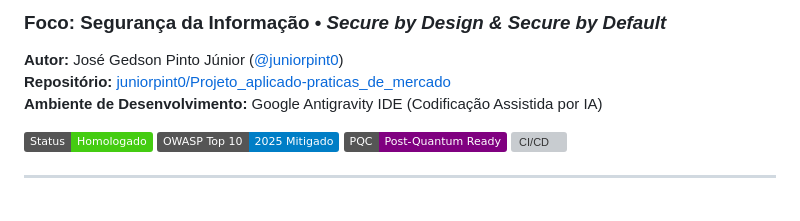
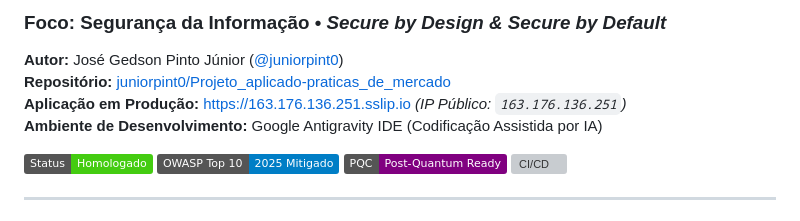
Before and after one commit to juniorpint0/Projeto_aplicado-praticas_de_mercado, a Markdown page: README.md, the part around the change. GitHub-like rendering; badges without logos; grey boxes are pictures that could not be loaded.

Commit message:
docs: adiciona URLs ativas de producao e certificacao HTTPS

```diff
--- a/README.md
+++ b/README.md
@@ -3,6 +3,7 @@
 
 **Autor:** José Gedson Pinto Júnior ([@juniorpint0](https://github.com/juniorpint0))
 **Repositório:** [juniorpint0/Projeto_aplicado-praticas_de_mercado](https://github.com/juniorpint0/Projeto_aplicado-praticas_de_mercado)
+**Aplicação em Produção:** [https://163.176.136.251.sslip.io](https://163.176.136.251.sslip.io) *(IP Público: `163.176.136.251`)*
 **Ambiente de Desenvolvimento:** Google Antigravity IDE (Codificação Assistida por IA)
 
 ![Status](https://img.shields.io/badge/Status-Homologado-success)
```
